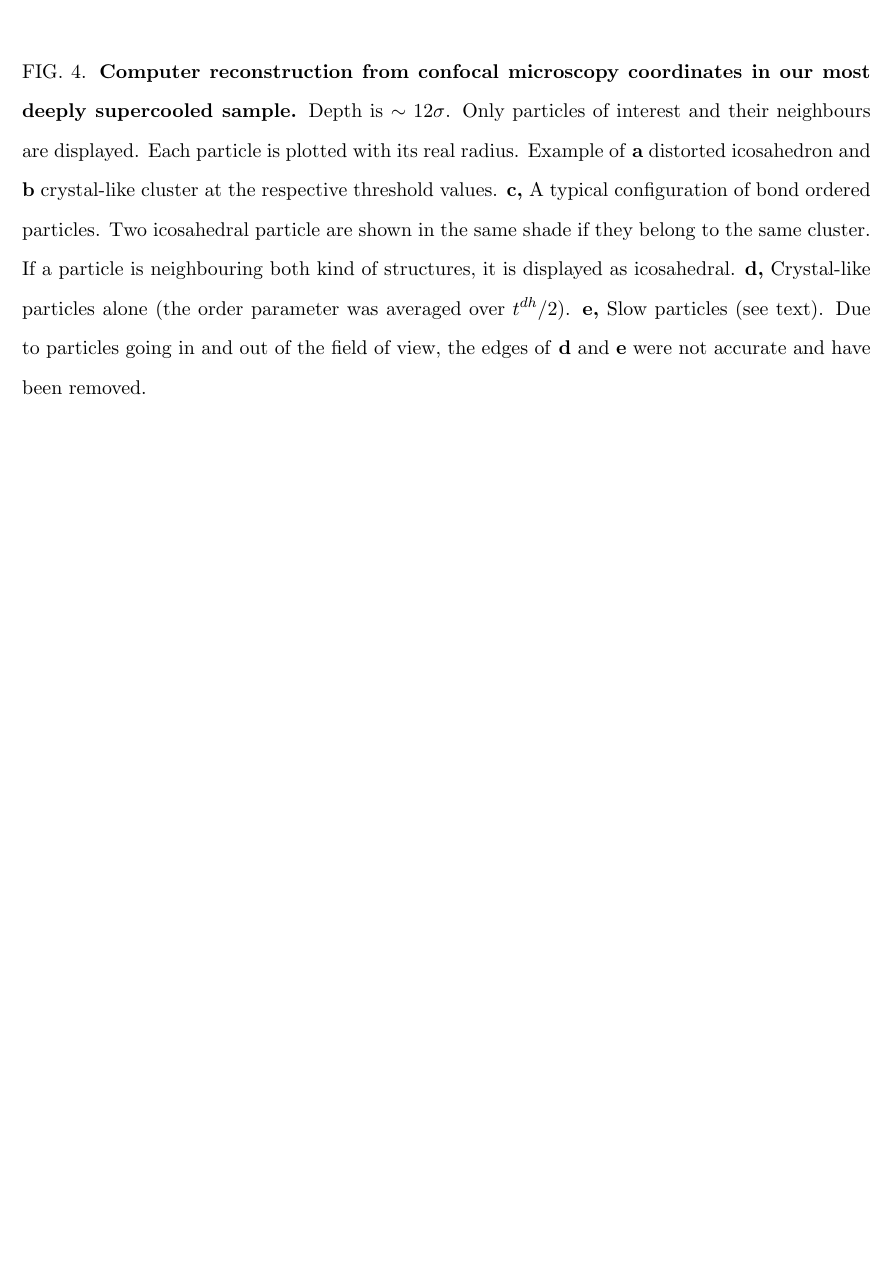
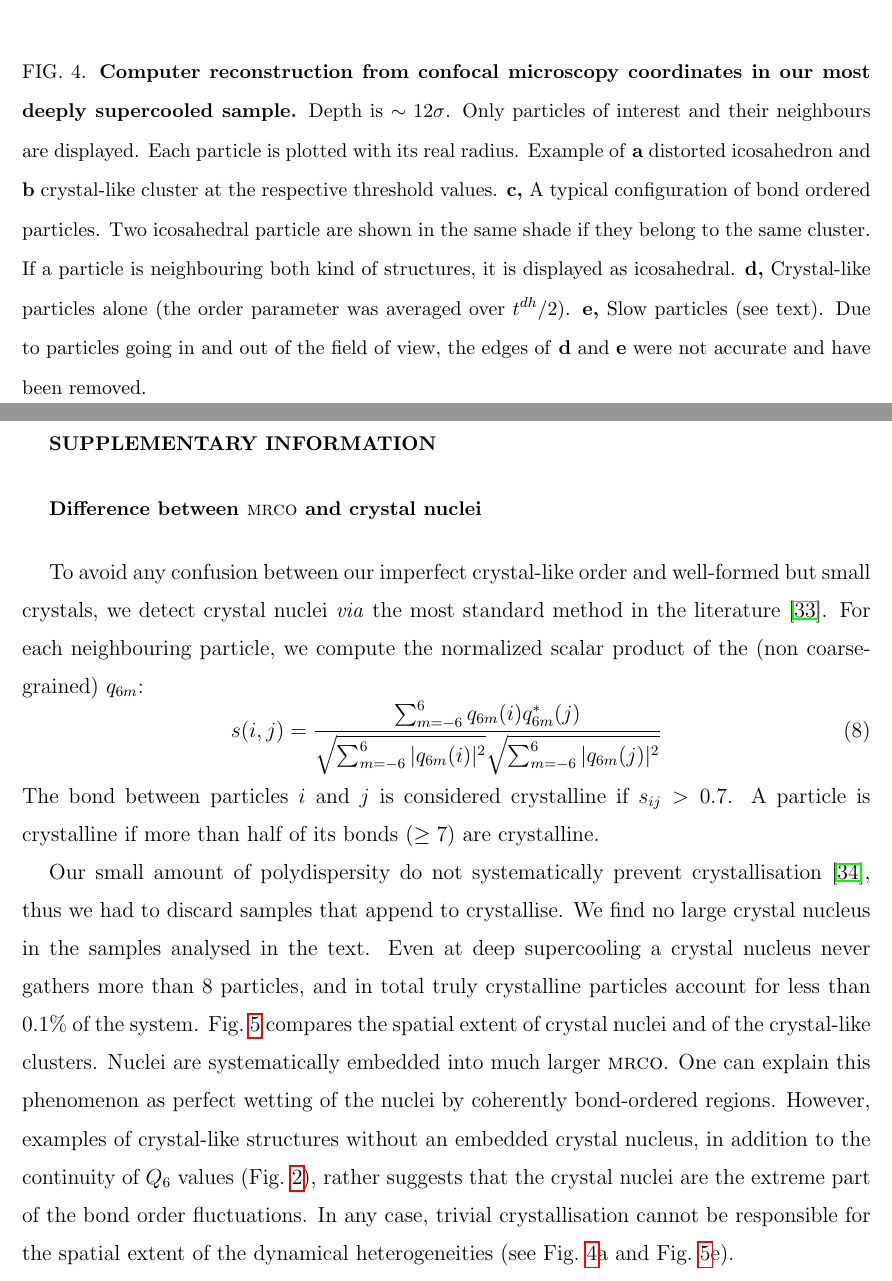
Before and after one commit to MathieuLeocmach/ico_dyn, a LaTeX paper (glass.tex): part of page 17 of 17 before the commit and two parts of pages 17 and 18 of 19 after it, the two joined at a grey line, cut so that both start at the same text, the shorter picture padded with empty space. Compiled offline with pdfLaTeX.

Commit message:
Supplementary: crystal vs MRCO via Frenkel criterion

```diff
--- a/glass.tex
+++ b/glass.tex
@@ -201,3 +201,22 @@ H. T.
 \caption{\textbf{Computer reconstruction from confocal microscopy coordinates in our most deeply supercooled sample.} Depth is $\sim 12\sigma$. Only particles of interest and their neighbours are displayed. Each particle is plotted with its real radius.  Example of \textbf{a} distorted icosahedron and \textbf{b} crystal-like cluster at the respective threshold values. \textbf{c,} A typical configuration of bond ordered particles. Two icosahedral particle are shown in the same shade if they belong to the same cluster. If a particle is neighbouring both kind of structures, it is displayed as icosahedral. \textbf{d,} Crystal-like particles alone (the order parameter was averaged over $t^{dh}/2$). \textbf{e,} Slow particles (see text). Due to particles going in and out of the field of view, the edges of \textbf{d} and \textbf{e} were not accurate and have been removed.}
 	\label{fig:3D}
 \end{figure}
+\clearpage
+\section*{Supplementary information}
+
+\subsection*{Difference between {\sc mrco} and crystal nuclei}
+
+To avoid any confusion between our imperfect crystal-like order and well-formed but small crystals, we detect crystal nuclei \emph{via} the most standard method in the literature~\cite{ReintenWolde1996}. For each neighbouring particle, we compute the normalized scalar product of the (non coarse-grained) $q_{6 m}$:
+\begin{equation}
+	s(i,j) = \frac{
+		\sum_{m=-6}^{6} q_{6 m}(i) q_{6 m}^{*}(j)
+	}{
+		\sqrt{\sum_{m=-6}^{6} |q_{6 m}(i)|^2} \sqrt{\sum_{m=-6}^{6} |q_{6 m}(j)|^2}
+	}
+	\label{eq:boo_dot_product}
+\end{equation}
+The bond between particles $i$ and $j$ is considered crystalline if $s_{ij}>0.7$. A particle is crystalline if more than half of its bonds ($\geq 7$) are crystalline.
+
+Our small amount of polydispersity do not systematically prevent crystallisation~\cite{Zaccarelli2009}, thus we had to discard samples that append to crystallise. We find no large crystal nucleus in the samples analysed in the text. Even at deep supercooling a crystal nucleus never gathers more than 8 particles, and in total truly crystalline particles account for less than $0.1\%$ of the system. Fig.~\ref{fig:X_3D} compares the spatial extent of crystal nuclei and of the crystal-like clusters. Nuclei are systematically embedded into much larger \textsc{mrco}. One can explain this phenomenon as perfect wetting of the nuclei by coherently bond-ordered regions. However, examples of crystal-like structures without an embedded crystal nucleus, in addition to the continuity of $Q_6$ values (Fig.~\ref{fig:maps}), rather suggests that the crystal nuclei are the extreme part of the bond order fluctuations. In any case, trivial crystallisation cannot be responsible for the spatial extent of the dynamical heterogeneities (see Fig.~\ref{fig:3D}a and Fig.~\ref{fig:X_3D}e).
+
+\clearpage
```
Also changed, not shown: ico_dyn.bib (+15 -0 lines), glass.tex (10 more changed lines).
